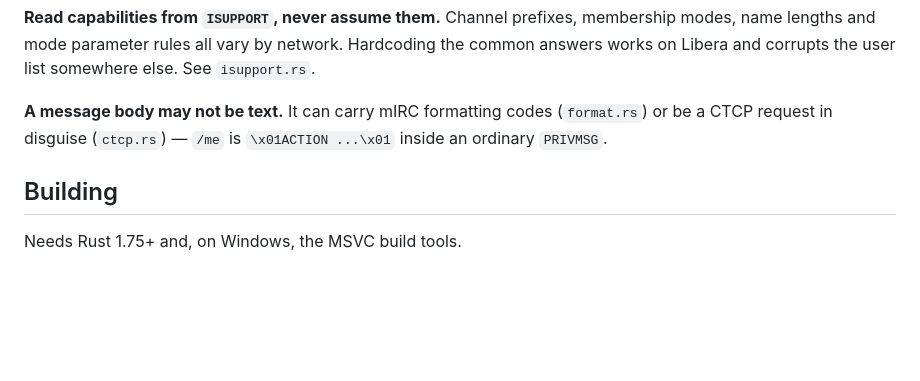
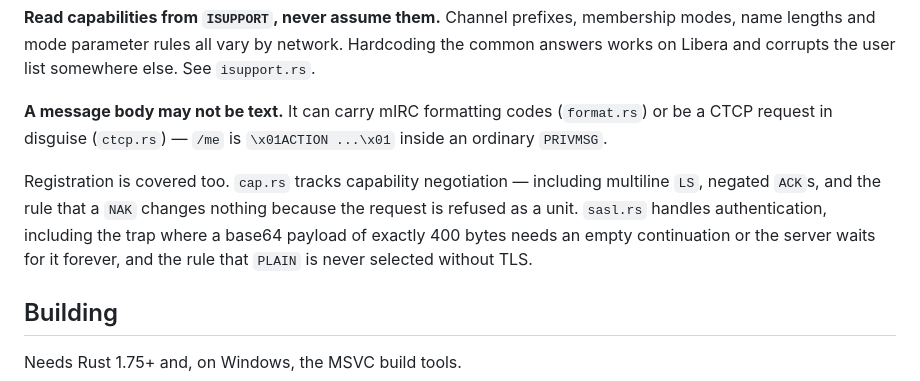
Before and after one commit to alplix/rhizome, a Markdown page: README.md, the part around the change. Drawn GitHub-style; blank space fills up the shorter version.

Commit message:
Document the registration layer in the README
Co-Authored-By: Claude Opus 5 <noreply@anthropic.com>

```diff
--- a/README.md
+++ b/README.md
@@ -94,6 +94,13 @@ somewhere else. See `isupport.rs`.
 (`format.rs`) or be a CTCP request in disguise (`ctcp.rs`) — `/me` is
 `\x01ACTION ...\x01` inside an ordinary `PRIVMSG`.
 
+Registration is covered too. `cap.rs` tracks capability negotiation — including
+multiline `LS`, negated `ACK`s, and the rule that a `NAK` changes nothing
+because the request is refused as a unit. `sasl.rs` handles authentication,
+including the trap where a base64 payload of exactly 400 bytes needs an empty
+continuation or the server waits for it forever, and the rule that `PLAIN` is
+never selected without TLS.
+
 ## Building
 
 Needs Rust 1.75+ and, on Windows, the MSVC build tools.
```
